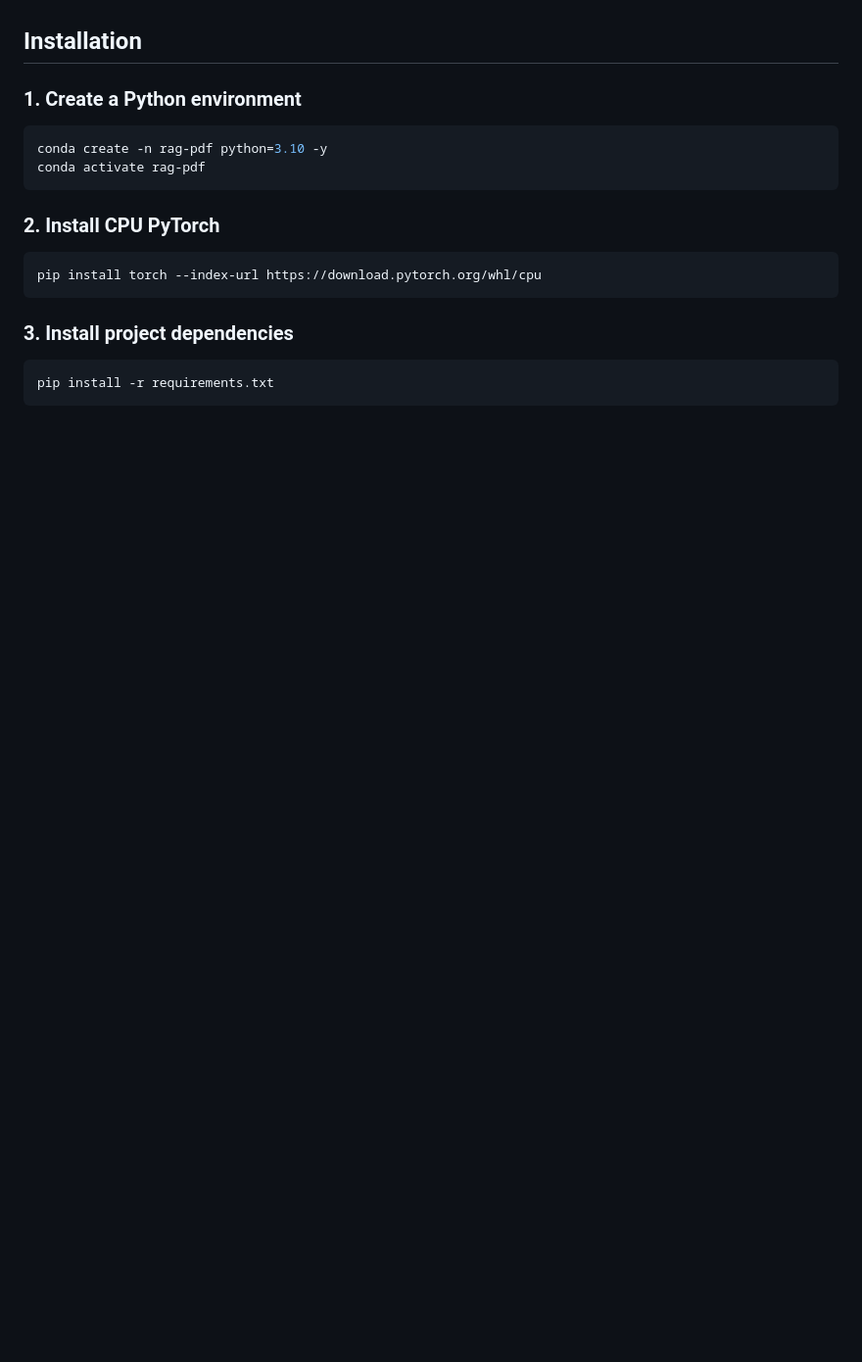
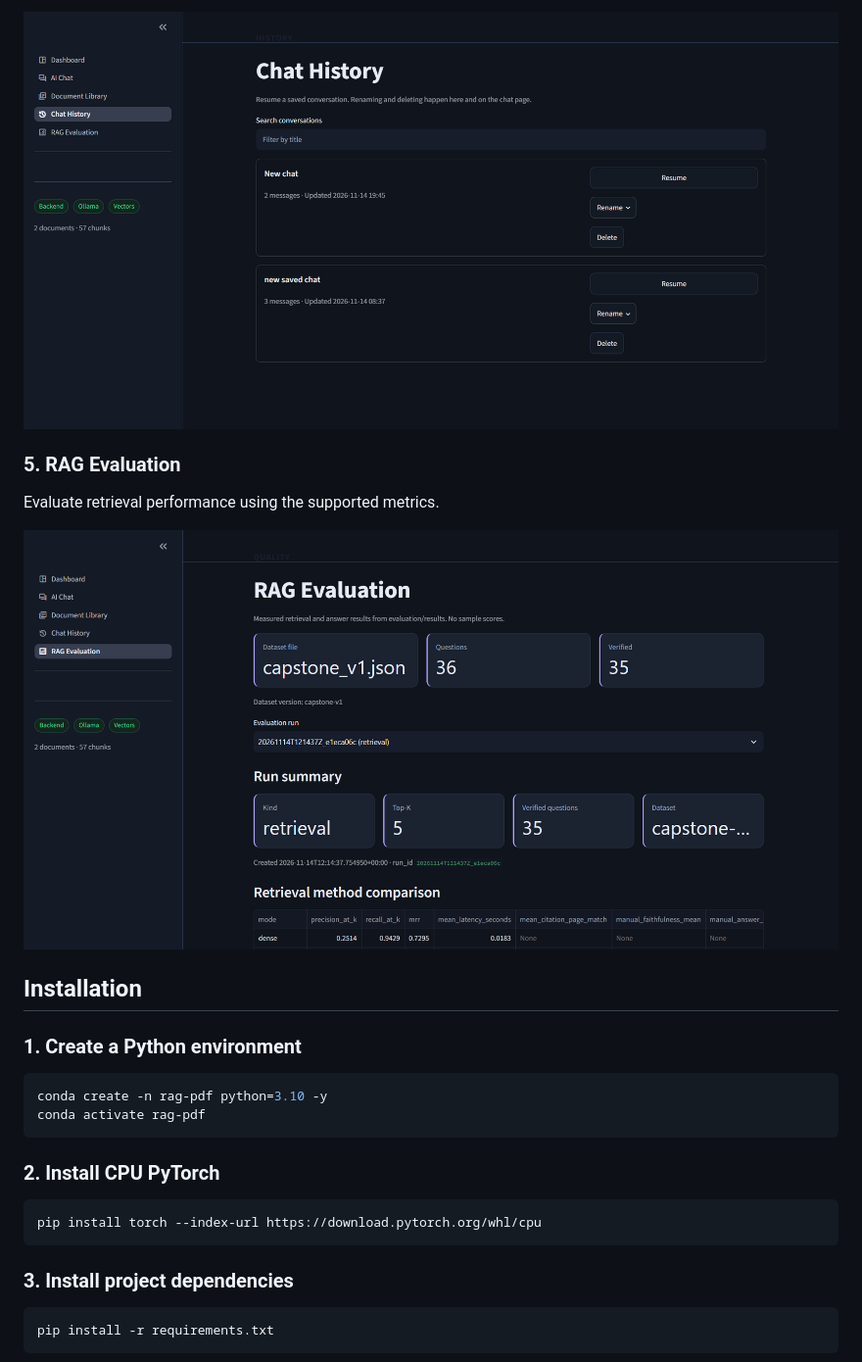
Before and after one commit to Anurag-Patil-Git/hybrid-rag-pdf-intelligence, a Markdown page: README.md, the part around one of its changes. Shown at 98% size. GitHub-like rendering; pictures changed too: docs/screenshots/04-history.png (added), docs/screenshots/05-evaluation.png (added); blank space fills up the shorter version.

```diff
--- a/README.md
+++ b/README.md
@@ -221,3 +229,9 @@ does not show broken image links.
+![Chat History](docs/screenshots/04-history.png)
+
+### 5. RAG Evaluation
+Evaluate retrieval performance using the supported metrics.
+
+![RAG Evaluation](docs/screenshots/05-evaluation.png)
 
 ## Installation
 
```
Also changed, not shown: other parts of README.md (+18 -10 lines), docs/screenshots/01-dashboard.png (added), docs/screenshots/02-chat.png (added), docs/screenshots/03-library.png (added), 1 other file.
